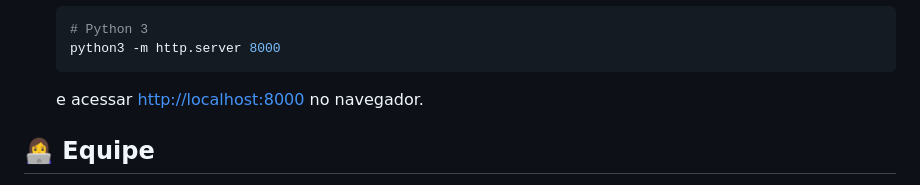
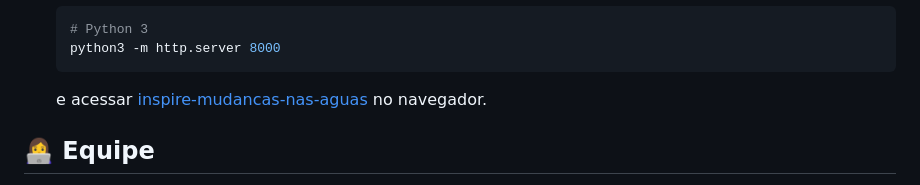
Before and after one commit to jbc-code/inspire-mudancas-nas-aguas, a Markdown page: README.md, the part around the change. Drawn GitHub-style.

Commit message:
Update link text for local server access
Updated the link text in the README to reflect the new URL.

````diff
--- a/README.md
+++ b/README.md
@@ -55,7 +55,7 @@ Como é um projeto **100% front-end** (sem backend ou build tools), basta:
    # Python 3
    python3 -m http.server 8000
    ```
-   e acessar [http://localhost:8000](https://mudancasnasaguas.netlify.app/) no navegador.
+   e acessar [inspire-mudancas-nas-aguas](https://mudancasnasaguas.netlify.app/) no navegador.
 
 ## 👩‍💻 Equipe
 
````
